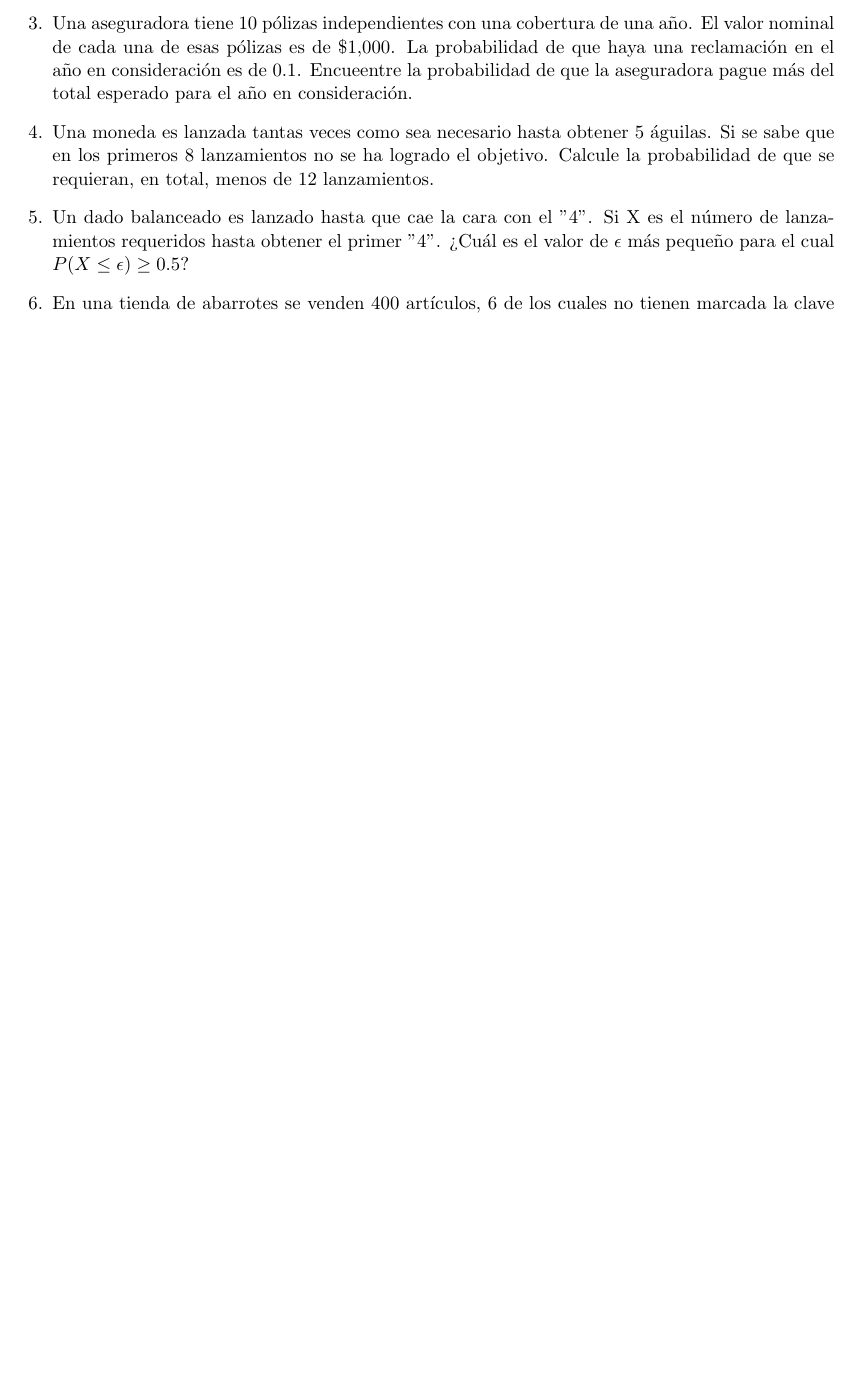
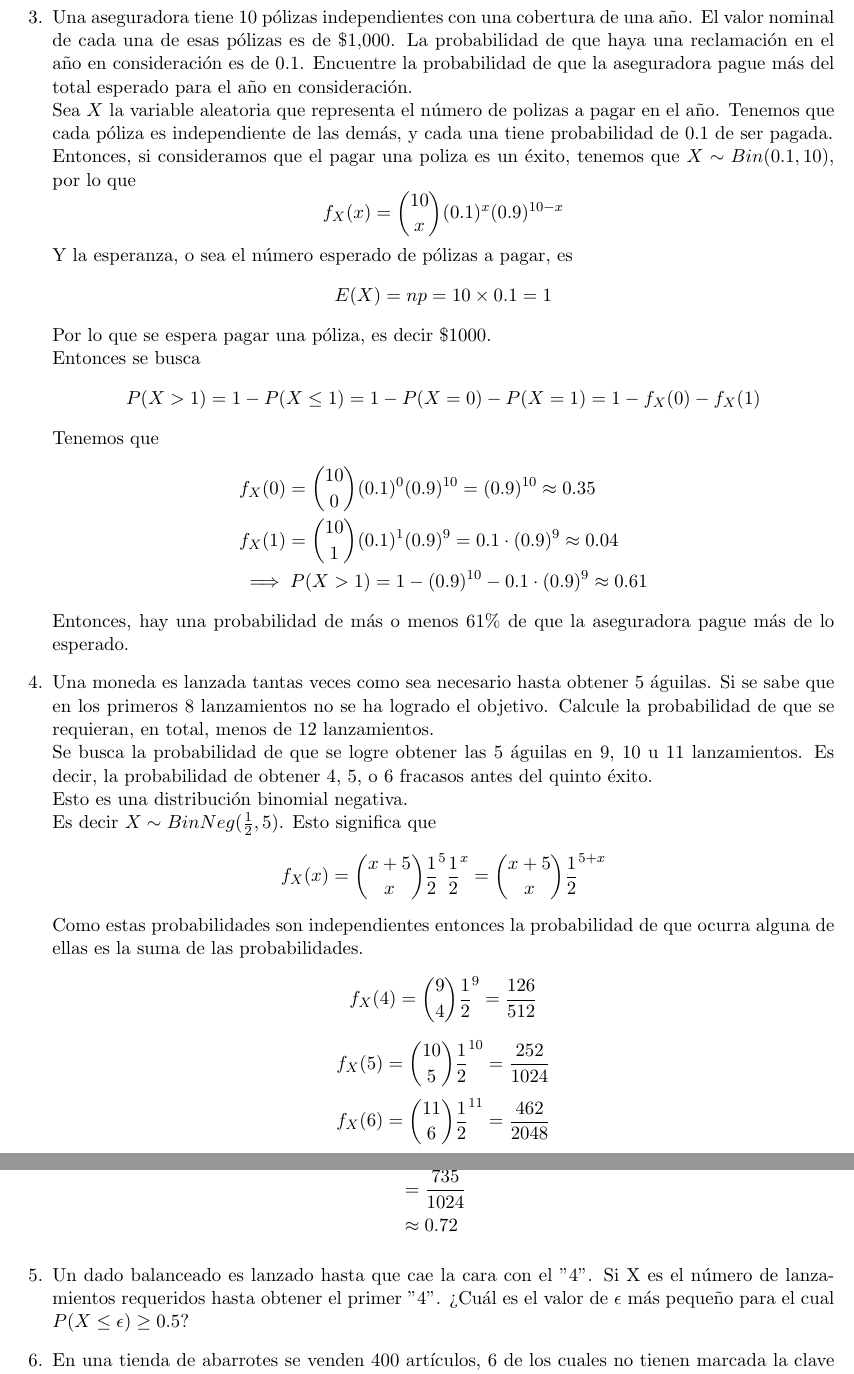
Before and after one commit to Probabilicious/Tarea-VI, a LaTeX problem sheet (tarea6.tex): part of page 2 of 3 before the commit and two parts of pages 3 and 4 of 5 after it, the two joined at a grey line, cut so that both start at the same text, the shorter picture padded with empty space. Compiled offline with pdfLaTeX.

Commit message:
Añadiendo ejericio 1-4

```diff
--- a/tarea6.tex
+++ b/tarea6.tex
@@ -75,9 +123,28 @@
             Una aseguradora tiene 10 pólizas independientes con una cobertura
             de una año. El valor nominal de cada una de esas pólizas es de
             \$1,000. La probabilidad de que haya una reclamación en el año en
-            consideración es de 0.1. Encueentre la probabilidad de que la
+            consideración es de 0.1. Encuentre la probabilidad de que la
             aseguradora pague más del total esperado para el año en
-            consideración.
+            consideración.\\
+			Sea $X$ la variable aleatoria que representa el número de polizas
+			a pagar en el año. Tenemos que cada póliza es independiente de las
+			demás, y cada una tiene probabilidad de 0.1 de ser pagada.\\
+			Entonces, si consideramos que el pagar una poliza es un éxito,
+			tenemos que $X \sim  Bin(0.1, 10)$, por lo que
+			\[f_X(x) = {10 \choose x}(0.1)^x (0.9)^{10-x}\]
+			Y la esperanza, o sea el número esperado de pólizas a pagar, es
+			\[E(X) = np = 10 \times 0.1 = 1\]
+			Por lo que se espera pagar una póliza, es decir \$1000.\\
+			Entonces se busca
+			\[P(X > 1) = 1 - P(X \leq 1) = 1 - P(X = 0) - P(X = 1) = 1 - f_X(0) - f_X(1)\]
+			Tenemos que
+			\begin{align*}
+				&f_X(0) = {10 \choose 0}(0.1)^0 (0.9)^{10} = (0.9)^{10} \approx 0.35 \\
+				&f_X(1) = {10 \choose 1}(0.1)^1 (0.9)^9 = 0.1 \cdot (0.9)^9 \approx 0.04\\
+				&\implies P(X > 1) = 1 - (0.9)^{10} - 0.1 \cdot (0.9)^9 \approx 0.61
+			\end{align*}
+			Entonces, hay una probabilidad de más o menos $61\%$ de que la
+			aseguradora pague más de lo esperado.
 		}
 
 		%4
@@ -85,7 +152,25 @@
 			Una moneda es lanzada tantas veces como sea necesario hasta obtener
             5 águilas. Si se sabe que en los primeros 8 lanzamientos no se ha
             logrado el objetivo. Calcule la probabilidad de que se requieran, en
-            total, menos de 12 lanzamientos.
+            total, menos de 12 lanzamientos.\\
+			Se busca la probabilidad de que se logre obtener las 5 águilas en 9,
+			10 u 11 lanzamientos. Es decir, la probabilidad de obtener 4, 5, o
+			6 fracasos antes del quinto éxito. \\
+			Esto es una distribución binomial negativa.\\
+			Es decir $X \sim BinNeg(\frac{1}{2}, 5)$. Esto significa que
+			\[f_X(x) = {x+5 \choose x} \frac{1}{2}^5 \frac{1}{2}^x =
+			{x+5 \choose x} \frac{1}{2}^{5+x}\]
+			Como estas probabilidades son independientes entonces la probabilidad
+			de que ocurra alguna de ellas es la suma de las probabilidades.
+			\[f_X(4) = {9 \choose 4} \frac{1}{2}^{9} = \frac{126}{512}\]
+			\[f_X(5) = {10 \choose 5} \frac{1}{2}^{10} = \frac{252}{1024}\]
+			\[f_X(6) = {11 \choose 6} \frac{1}{2}^{11} = \frac{462}{2048}\]
+			\begin{align*}
+				P(8 < X < 12) &= f_X(4) + f_X(5) + f_X(6) \\
+							  &= \frac{252+252+231}{1024} \\
+							  &= \frac{735}{1024} \\
+							  &\approx 0.72
+			\end{align*}
 		}
 
 		%5
```
Also changed, not shown: tarea6.tex (56 more changed lines).
